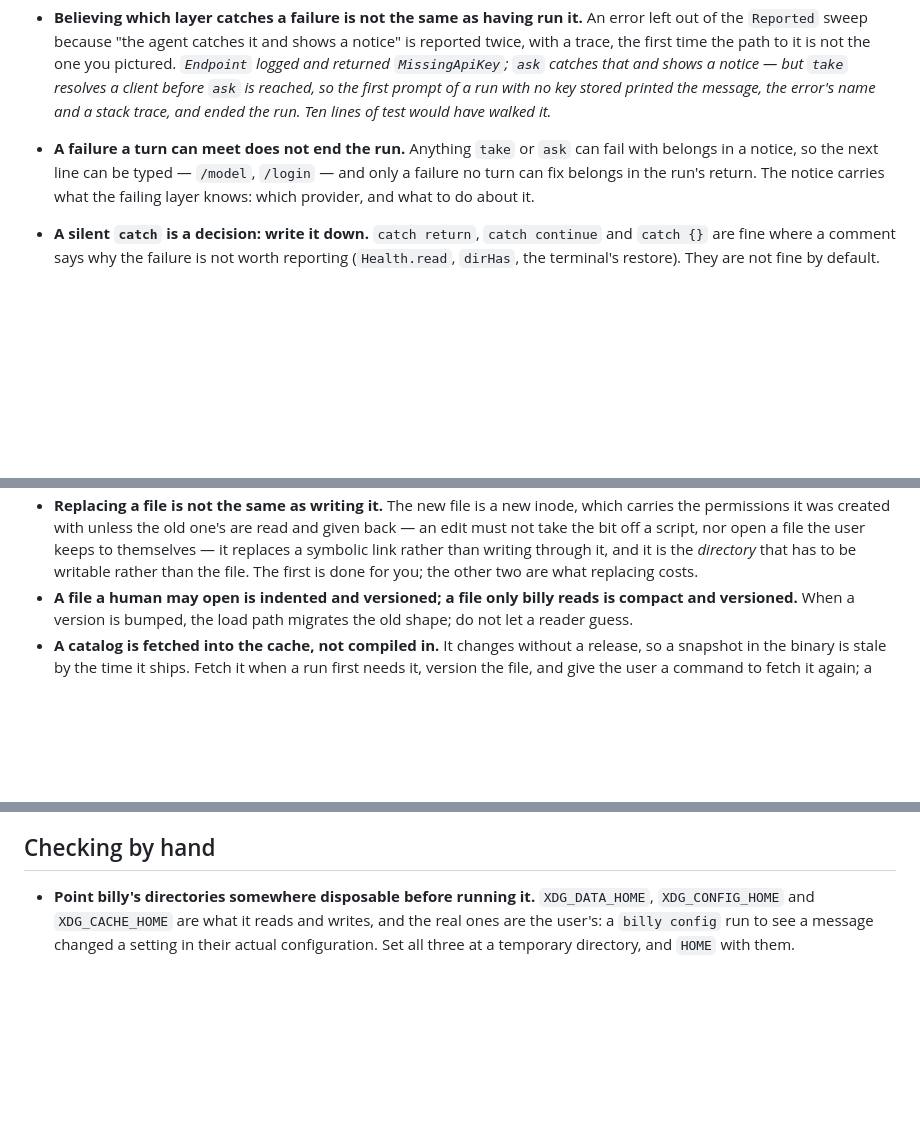
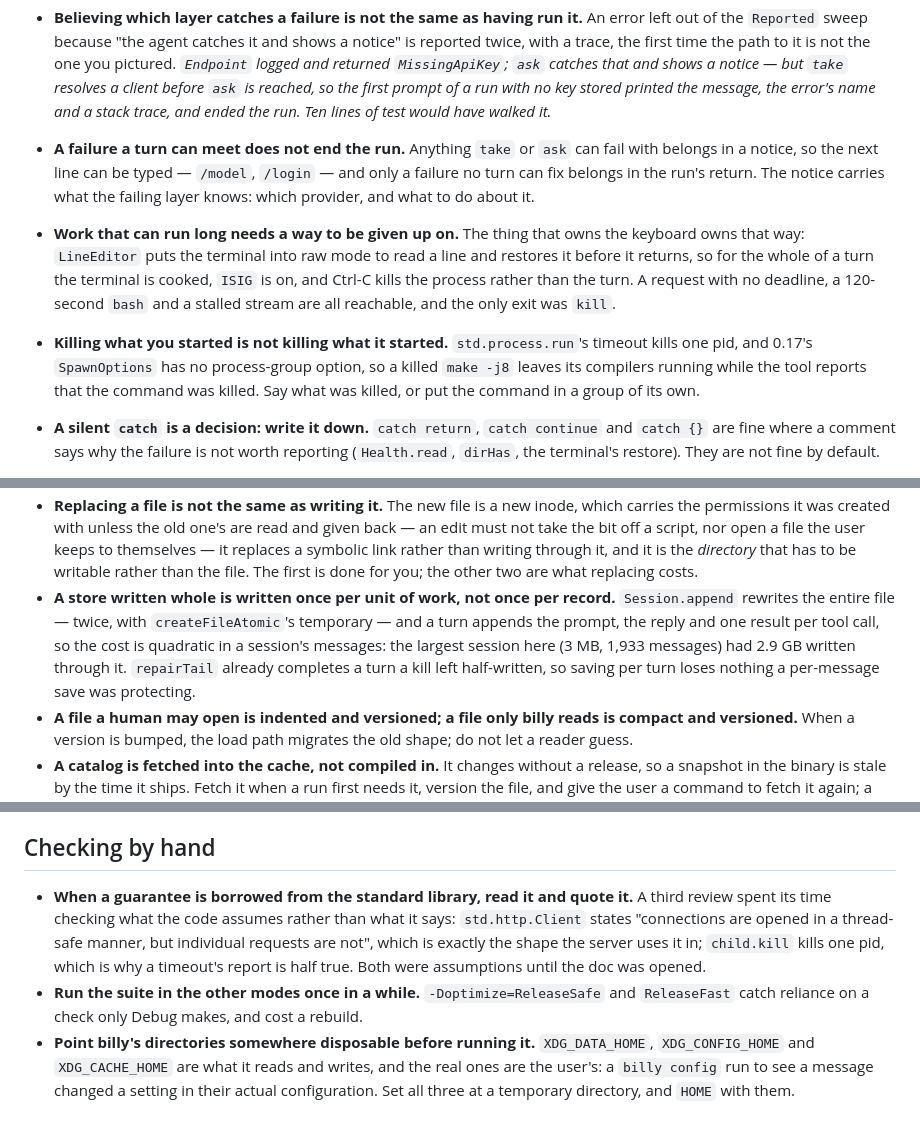
Before and after one commit to Hejsil/billy, a Markdown page: AGENTS.md, 3 parts joined by grey strips. Rendered like a GitHub page; blank space fills up the shorter version.

Commit message:
Record what the third review found worth keeping

```diff
--- a/AGENTS.md
+++ b/AGENTS.md
@@ -68,6 +68,15 @@ least once. Read the rule, not the story; the story is in the review.
   in a notice, so the next line can be typed — `/model`, `/login` — and only a failure no turn can
   fix belongs in the run's return. The notice carries what the failing layer knows: which provider,
   and what to do about it.
+- **Work that can run long needs a way to be given up on.** The thing that owns the keyboard owns
+  that way: `LineEditor` puts the terminal into raw mode to read a line and restores it before it
+  returns, so for the whole of a turn the terminal is cooked, `ISIG` is on, and Ctrl-C kills the
+  process rather than the turn. A request with no deadline, a 120-second `bash` and a stalled stream
+  are all reachable, and the only exit was `kill`.
+- **Killing what you started is not killing what it started.** `std.process.run`'s timeout kills one
+  pid, and 0.17's `SpawnOptions` has no process-group option, so a killed `make -j8` leaves its
+  compilers running while the tool reports that the command was killed. Say what was killed, or put
+  the command in a group of its own.
 - **A silent `catch` is a decision: write it down.** `catch return`, `catch continue` and
   `catch {}` are fine where a comment says why the failure is not worth reporting (`Health.read`,
   `dirHas`, the terminal's restore). They are not fine by default.
@@ -92,6 +101,12 @@ least once. Read the rule, not the story; the story is in the review.
   take the bit off a script, nor open a file the user keeps to themselves — it replaces a symbolic
   link rather than writing through it, and it is the *directory* that has to be writable rather than
   the file. The first is done for you; the other two are what replacing costs.
+- **A store written whole is written once per unit of work, not once per record.** `Session.append`
+  rewrites the entire file — twice, with `createFileAtomic`'s temporary — and a turn appends the
+  prompt, the reply and one result per tool call, so the cost is quadratic in a session's messages:
+  the largest session here (3 MB, 1,933 messages) had 2.9 GB written through it. `repairTail` already
+  completes a turn a kill left half-written, so saving per turn loses nothing a per-message save was
+  protecting.
 - **A file a human may open is indented and versioned; a file only billy reads is compact and
   versioned.** When a version is bumped, the load path migrates the old shape; do not let a reader
   guess.
@@ -211,6 +226,13 @@ least once. Read the rule, not the story; the story is in the review.
 
 ## Checking by hand
 
+- **When a guarantee is borrowed from the standard library, read it and quote it.** A third review
+  spent its time checking what the code assumes rather than what it says: `std.http.Client` states
+  "connections are opened in a thread-safe manner, but individual requests are not", which is exactly
+  the shape the server uses it in; `child.kill` kills one pid, which is why a timeout's report is
+  half true. Both were assumptions until the doc was opened.
+- **Run the suite in the other modes once in a while.** `-Doptimize=ReleaseSafe` and `ReleaseFast`
+  catch reliance on a check only Debug makes, and cost a rebuild.
 - **Point billy's directories somewhere disposable before running it.** `XDG_DATA_HOME`,
   `XDG_CONFIG_HOME` and `XDG_CACHE_HOME` are what it reads and writes, and the real ones are the
   user's: a `billy config` run to see a message changed a setting in their actual configuration.
```
